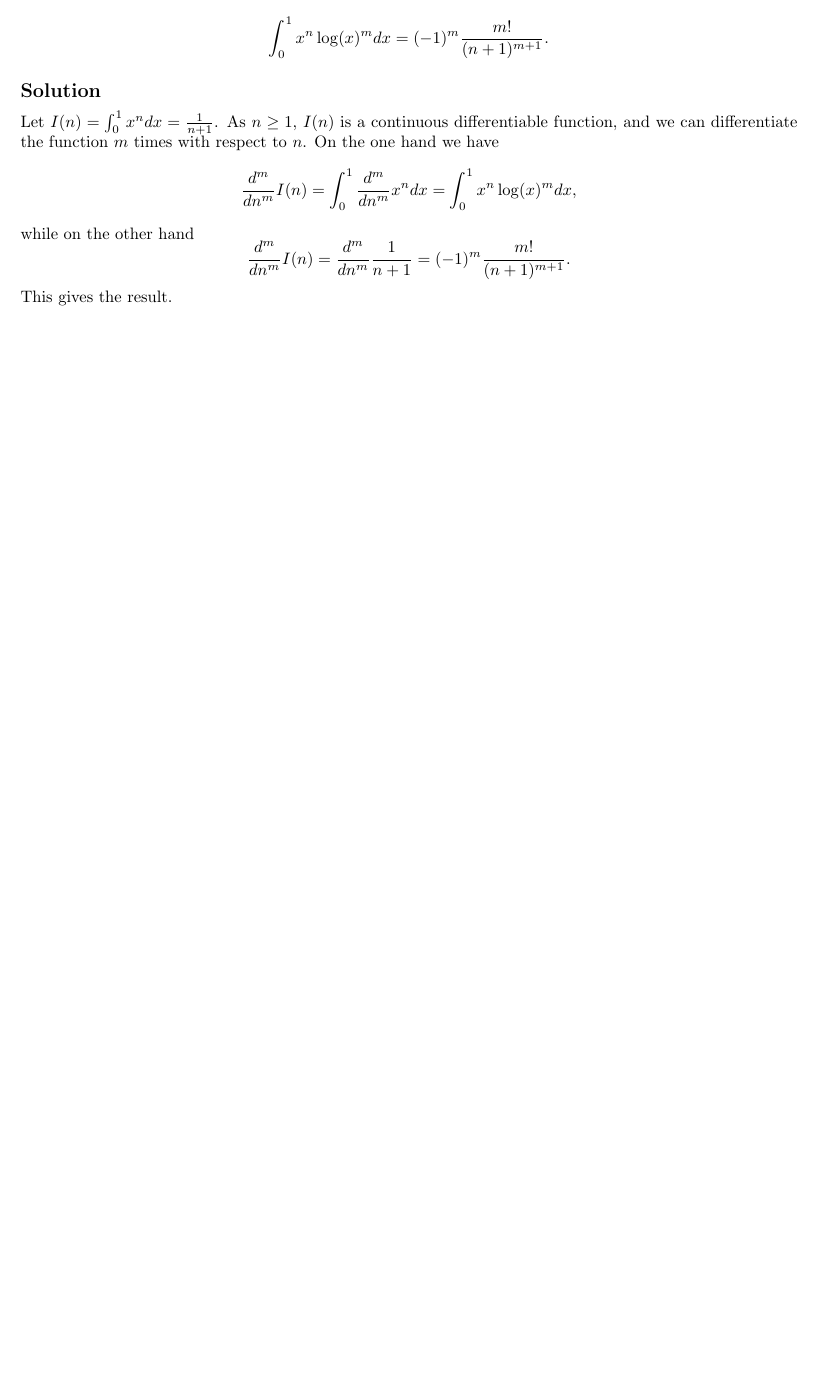
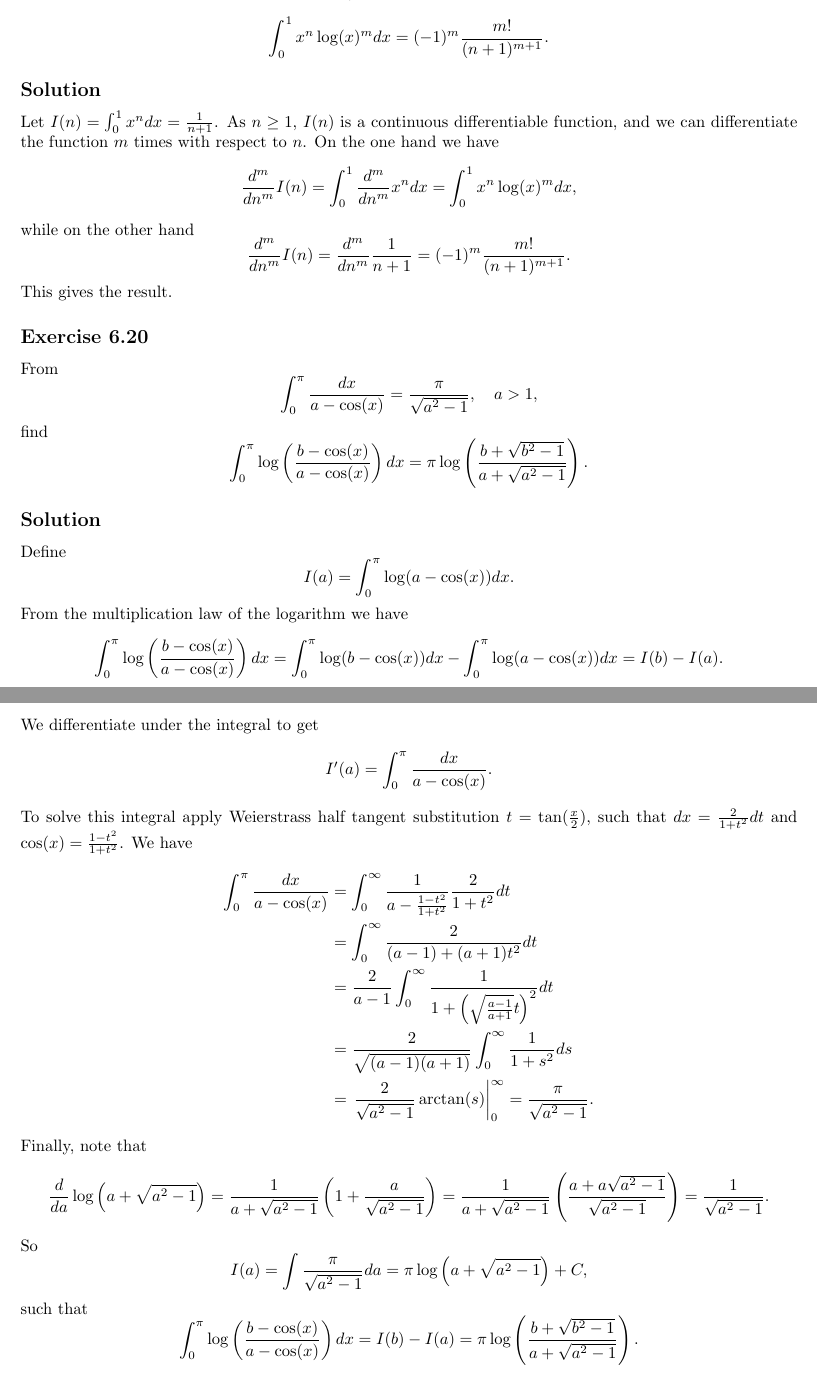
Before and after one commit to noudald/math-solutions, a LaTeX document (calculus/main.tex, which reads calculus/ch06.tex): part of page 4 of 4 before the commit and two parts of pages 4 and 5 of 5 after it, the two joined at a grey line, cut so that both start at the same text, the shorter picture padded with empty space. Compiled offline with pdfLaTeX.

Commit message:
(CA) 6.20

```diff
--- a/calculus/ch06.tex
+++ b/calculus/ch06.tex
@@ -206,3 +206,61 @@ while on the other hand
     \frac{d^m}{dn^m} I(n) = \frac{d^m}{dn^m} \frac{1}{n + 1} = (-1)^m \frac{m!}{(n + 1)^{m + 1}}.
 \end{equation*}
 This gives the result.
+
+
+\subsection*{Exercise 6.20}
+
+From
+\begin{equation*}
+    \int_0^{\pi} \frac{dx}{a - \cos(x)} = \frac{\pi}{\sqrt{a^2 - 1}}, \quad a > 1,
+\end{equation*}
+find
+\begin{equation*}
+    \int_0^\pi \log\left(\frac{b - \cos(x)}{a - \cos(x)} \right) dx = \pi \log\left( \frac{b + \sqrt{b^2 - 1}}{a + \sqrt{a^2 - 1}} \right).
+\end{equation*}
+
+\subsection*{Solution}
+Define
+\begin{equation*}
+    I(a) = \int_0^\pi \log(a - \cos(x)) dx.
+\end{equation*}
+From the multiplication law of the logarithm we have
+\begin{equation*}
+    \int_0^\pi \log\left(\frac{b - \cos(x)}{a - \cos(x)} \right) dx
+        = \int_0^\pi \log(b - \cos(x)) dx - \int_0^\pi \log(a - \cos(x)) dx
+        = I(b) - I(a).
+\end{equation*}
+We differentiate under the integral to get
+\begin{equation*}
+    I'(a) = \int_0^{\pi} \frac{dx}{a - \cos(x)}.
+\end{equation*}
+To solve this integral apply Weierstrass half tangent substitution $t = \tan(\frac{x}{2})$, such that $dx = \frac{2}{1 + t^2}dt$ and $\cos(x) = \frac{1 - t^2}{1 + t^2}$.
+We have
+\begin{equation*}
+    \begin{split}
+        \int_0^\pi \frac{dx}{a - \cos(x)}
+            &= \int_0^\infty \frac{1}{a - \frac{1 - t^2}{1 + t^2}} \frac{2}{1 + t^2} dt \\
+            &= \int_0^\infty \frac{2}{(a - 1) + (a + 1)t^2} dt \\
+            &= \frac{2}{a - 1} \int_0^{\infty} \frac{1}{1 + \left(\sqrt{\frac{a - 1}{a + 1}}t\right)^2} dt \\
+            &= \frac{2}{\sqrt{(a - 1)(a + 1)}} \int_0^\infty \frac{1}{1 + s^2} ds \\
+            &= \left. \frac{2}{\sqrt{a^2 - 1}} \arctan(s) \right|_0^{\infty}
+            = \frac{\pi}{\sqrt{a^2 - 1}}.
+    \end{split}
+\end{equation*}
+Finally, note that
+\begin{equation*}
+    \frac{d}{da} \log\left(a + \sqrt{a^2 - 1}\right)
+        = \frac{1}{a + \sqrt{a^2 - 1}} \left(1 + \frac{a}{\sqrt{a^2 - 1}}\right)
+        = \frac{1}{a + \sqrt{a^2 - 1}} \left(\frac{a + a\sqrt{a^2 - 1}}{\sqrt{a^2 - 1}}\right)
+        = \frac{1}{\sqrt{a^2 - 1}}.
+\end{equation*}
+So
+\begin{equation*}
+    I(a) = \int \frac{\pi}{\sqrt{a^2 - 1}} da = \pi \log\left(a + \sqrt{a^2 - 1}\right) + C,
+\end{equation*}
+such that
+\begin{equation*}
+    \int_0^\pi \log\left(\frac{b - \cos(x)}{a - \cos(x)} \right) dx
+        = I(b) - I(a)
+        = \pi \log\left( \frac{b + \sqrt{b^2 - 1}}{a + \sqrt{a^2 - 1}} \right).
+\end{equation*}
```
